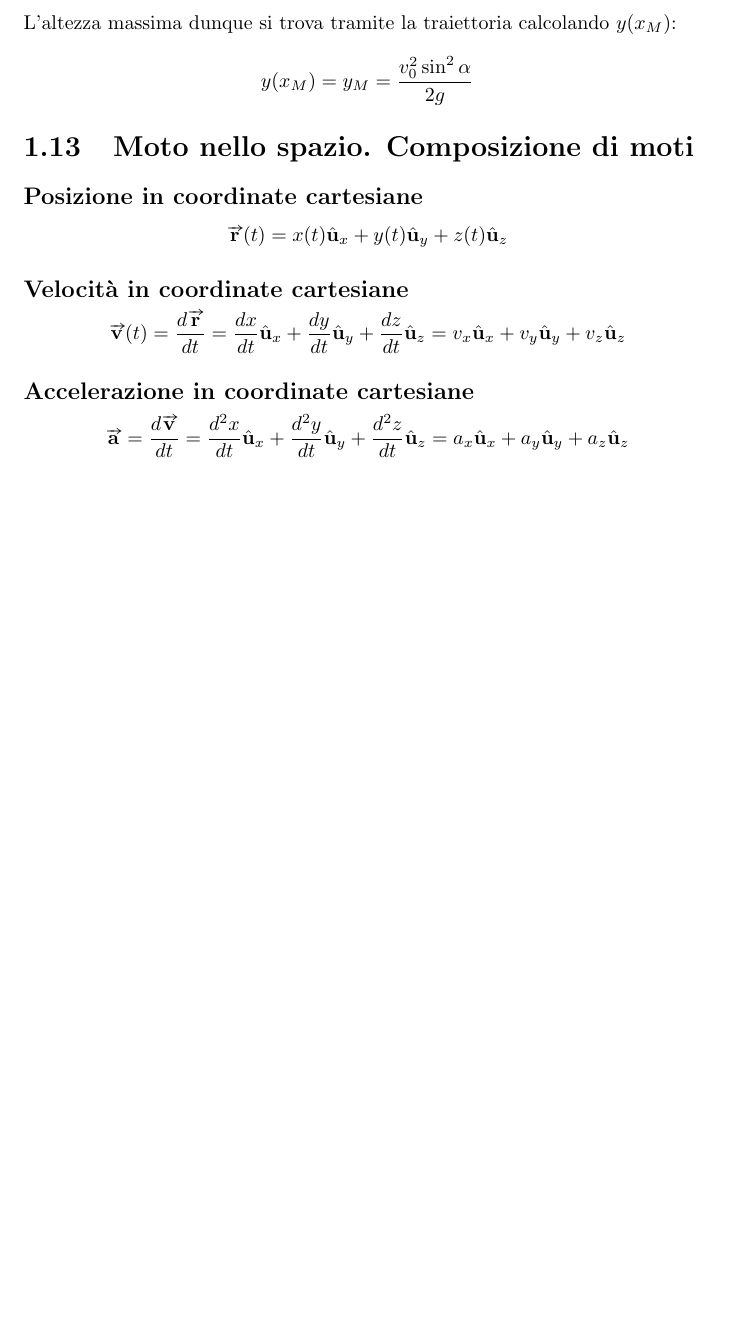
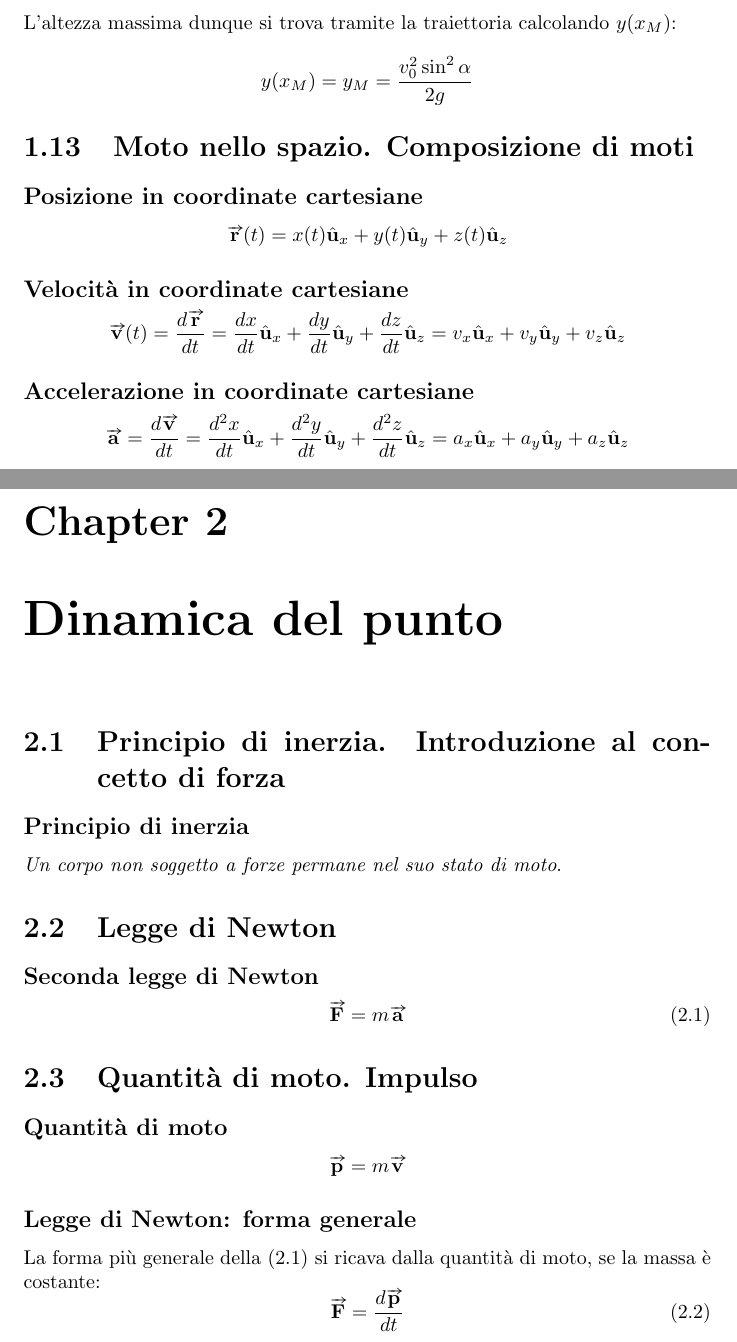
Before and after one commit to Essay97/Fisica1Polito, a LaTeX document (main.tex): part of page 15 of 16 before the commit and two parts of pages 15 and 16 of 18 after it, the two joined at a grey line, cut so that both start at the same text, the shorter picture padded with empty space. Compiled offline with pdfLaTeX.

Commit message:
start chapter 2 until 2.4

```diff
--- a/main.tex
+++ b/main.tex
@@ -507,4 +507,26 @@ L'altezza massima dunque si trova tramite la traiettoria calcolando \(y(x_M)\):
 % Salta il riepilogo
 \stepcounter{section}
 
+\chapter{Dinamica del punto}
+\section{Principio di inerzia. Introduzione al concetto di forza}
+\subsection{Principio di inerzia}
+\emph{Un corpo non soggetto a forze permane nel suo stato di moto}.
 
+\section{Legge di Newton}
+\subsection{Seconda legge di Newton}
+\begin{equation}
+    \vett{F} = m\vett{a}
+\end{equation}
+
+\section{Quantità di moto. Impulso}
+\subsection{Quantità di moto}
+\begin{equation*}
+    \vett{p} = m\vett{v}
+\end{equation*}
+
+\subsection{Legge di Newton: forma generale}
+La forma più generale della (2.1) si ricava dalla quantità di moto,
+se la massa è costante:
+\begin{equation}
+    \vett{F} = \frac{d\vett{p}}{dt}
+\end{equation}
```
Also changed, not shown: main.tex (29 more changed lines).
